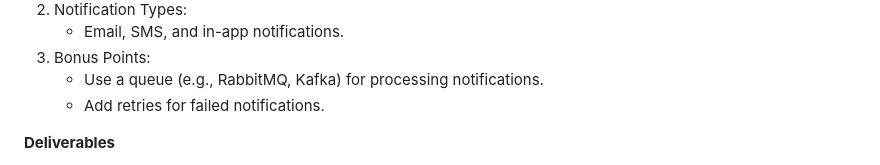
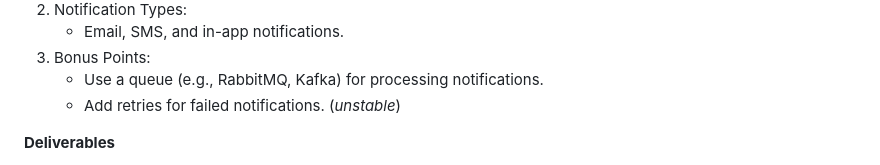
Before and after one commit to BillyDoesDev/notificationd, a Markdown page: README.md, the part around the change. Rendered like a GitHub page.

```diff
--- a/README.md
+++ b/README.md
@@ -17,7 +17,7 @@ Build a system to send notifications to users.
     - Email, SMS, and in-app notifications.
 3. Bonus Points:<br>
     - Use a queue (e.g., RabbitMQ, Kafka) for processing notifications.
-    - Add retries for failed notifications.
+    - Add retries for failed notifications. (*unstable*)
 
 **Deliverables**
 1. A Git repository link containing:
```
